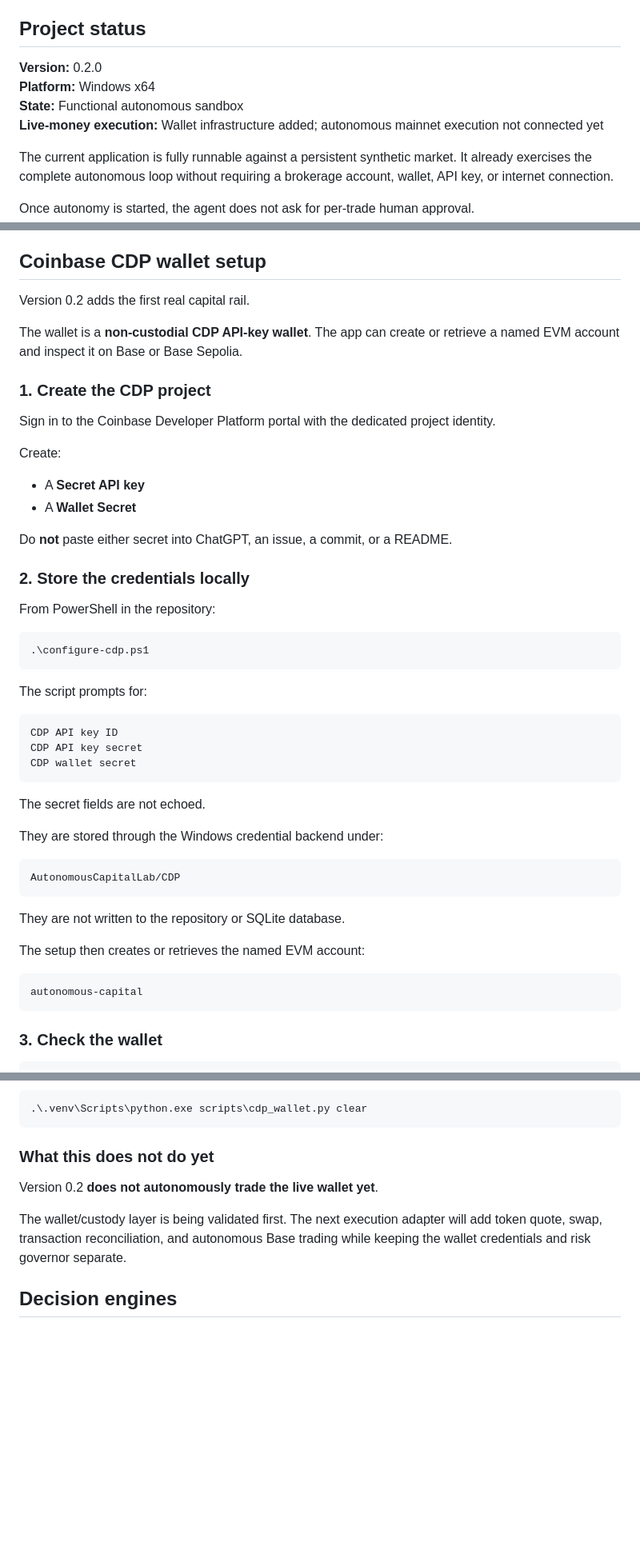
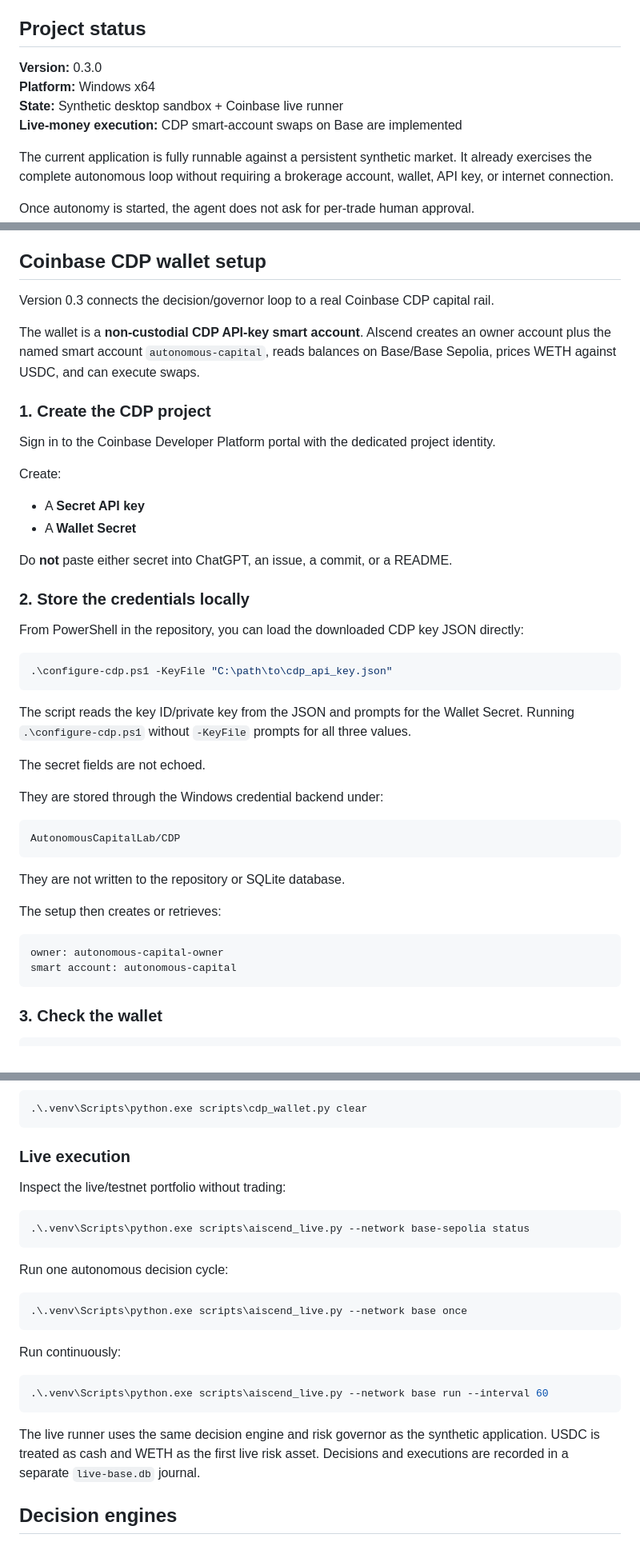
Before and after one commit to danieloculus0-bot/AIscend, a Markdown page: README.md, 3 parts joined by grey strips. Shown at 80% size. Drawn GitHub-style; blank space fills up the shorter version.

Commit message:
Document AIscend v0.3 live CDP execution

````diff
--- a/README.md
+++ b/README.md
@@ -10,10 +10,10 @@ The current seed bankroll is **$10**.
 
 ## Project status
 
-**Version:** 0.2.0
+**Version:** 0.3.0
 **Platform:** Windows x64
-**State:** Functional autonomous sandbox
-**Live-money execution:** Wallet infrastructure added; autonomous mainnet execution not connected yet
+**State:** Synthetic desktop sandbox + Coinbase live runner
+**Live-money execution:** CDP smart-account swaps on Base are implemented
 
 The current application is fully runnable against a persistent synthetic market. It already exercises the complete autonomous loop without requiring a brokerage account, wallet, API key, or internet connection.
 
@@ -149,9 +153,9 @@ That keeps local builds and CI from quietly becoming two different systems.
 
 ## Coinbase CDP wallet setup
 
-Version 0.2 adds the first real capital rail.
+Version 0.3 connects the decision/governor loop to a real Coinbase CDP capital rail.
 
-The wallet is a **non-custodial CDP API-key wallet**. The app can create or retrieve a named EVM account and inspect it on Base or Base Sepolia.
+The wallet is a **non-custodial CDP API-key smart account**. AIscend creates an owner account plus the named smart account `autonomous-capital`, reads balances on Base/Base Sepolia, prices WETH against USDC, and can execute swaps.
 
 ### 1. Create the CDP project
 
@@ -166,19 +170,13 @@ Do **not** paste either secret into ChatGPT, an issue, a commit, or a README.
 
 ### 2. Store the credentials locally
 
-From PowerShell in the repository:
+From PowerShell in the repository, you can load the downloaded CDP key JSON directly:
 
 ```powershell
-.\configure-cdp.ps1
+.\configure-cdp.ps1 -KeyFile "C:\path\to\cdp_api_key.json"
 ```
 
-The script prompts for:
-
-```text
-CDP API key ID
-CDP API key secret
-CDP wallet secret
-```
+The script reads the key ID/private key from the JSON and prompts for the Wallet Secret. Running `.\configure-cdp.ps1` without `-KeyFile` prompts for all three values.
 
 The secret fields are not echoed.
 
@@ -190,10 +188,11 @@ AutonomousCapitalLab/CDP
 
 They are not written to the repository or SQLite database.
 
-The setup then creates or retrieves the named EVM account:
+The setup then creates or retrieves:
 
 ```text
-autonomous-capital
+owner: autonomous-capital-owner
+smart account: autonomous-capital
 ```
 
 ### 3. Check the wallet
@@ -236,11 +235,27 @@ Faucet calls are hard-blocked unless the selected network is `base-sepolia`.
 .\.venv\Scripts\python.exe scripts\cdp_wallet.py clear
 ```
 
-### What this does not do yet
+### Live execution
 
-Version 0.2 **does not autonomously trade the live wallet yet**.
+Inspect the live/testnet portfolio without trading:
 
-The wallet/custody layer is being validated first. The next execution adapter will add token quote, swap, transaction reconciliation, and autonomous Base trading while keeping the wallet credentials and risk governor separate.
+```powershell
+.\.venv\Scripts\python.exe scripts\aiscend_live.py --network base-sepolia status
+```
+
+Run one autonomous decision cycle:
+
+```powershell
+.\.venv\Scripts\python.exe scripts\aiscend_live.py --network base once
+```
+
+Run continuously:
+
+```powershell
+.\.venv\Scripts\python.exe scripts\aiscend_live.py --network base run --interval 60
+```
+
+The live runner uses the same decision engine and risk governor as the synthetic application. USDC is treated as cash and WETH as the first live risk asset. Decisions and executions are recorded in a separate `live-base.db` journal.
 
 ## Decision engines
 
````
Also changed, not shown: other parts of README.md (+10 -6 lines).
